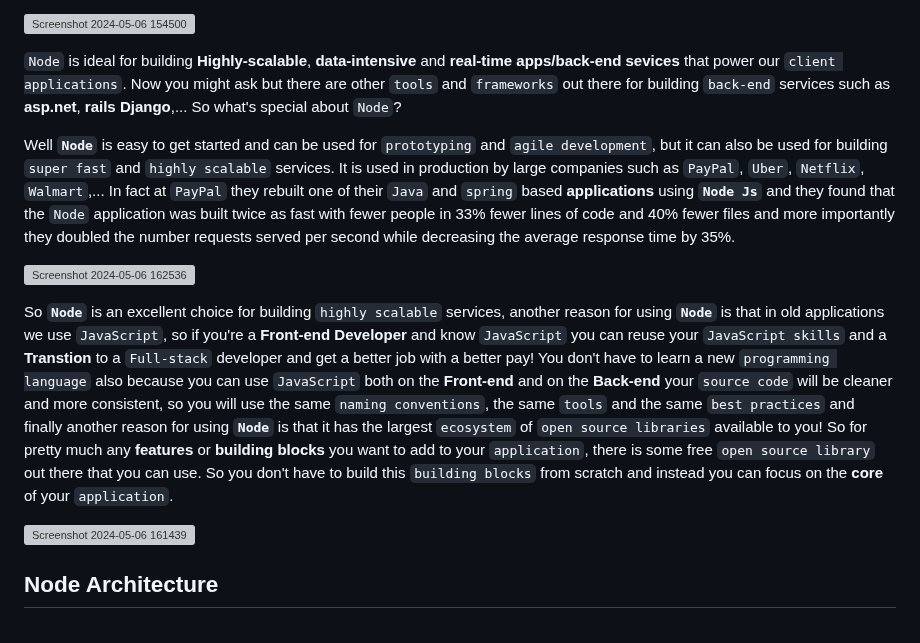
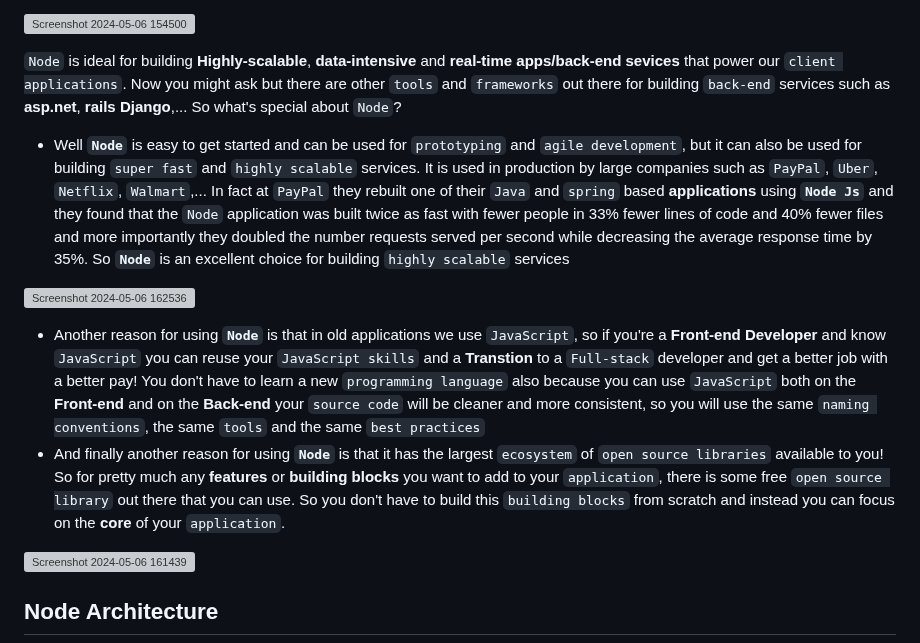
Before and after one commit to elyse502/Practices, a Markdown page: nodeJs/README.md, the part around the change. Drawn GitHub-style; grey boxes are pictures that could not be loaded.

```diff
--- a/nodeJs/README.md
+++ b/nodeJs/README.md
@@ -6,11 +6,12 @@
 
 `Node` is ideal for building **Highly-scalable**, **data-intensive** and **real-time apps/back-end sevices** that power our `client applications`. Now you might ask but there are other `tools` and `frameworks` out there for building `back-end` services such as **asp.net**, **rails** **Django**,... So what's special about `Node`?
 
-Well **`Node`** is easy to get started and can be used for `prototyping` and `agile development`, but it can also be used for building `super fast` and `highly scalable` services. It is used in production by large companies such as `PayPal`, `Uber`, `Netflix`, `Walmart`,... In fact at `PayPal` they rebuilt one of their `Java` and `spring` based **applications** using **`Node Js`** and they found that the `Node` application was built twice as fast with fewer people in 33% fewer lines of code and 40% fewer files and more importantly they doubled the number requests served per second while decreasing the average response time by 35%.
+* Well **`Node`** is easy to get started and can be used for `prototyping` and `agile development`, but it can also be used for building `super fast` and `highly scalable` services. It is used in production by large companies such as `PayPal`, `Uber`, `Netflix`, `Walmart`,... In fact at `PayPal` they rebuilt one of their `Java` and `spring` based **applications** using **`Node Js`** and they found that the `Node` application was built twice as fast with fewer people in 33% fewer lines of code and 40% fewer files and more importantly they doubled the number requests served per second while decreasing the average response time by 35%. So **`Node`** is an excellent choice for building `highly scalable` services
 
 ![Screenshot 2024-05-06 162536](https://github.com/elyse502/Practices/assets/125453474/92288b74-4dc7-44c4-a154-2cc252512f4d)
 
-So **`Node`** is an excellent choice for building `highly scalable` services, another reason for using **`Node`** is that in old applications we use `JavaScript`, so if you're a **Front-end Developer** and know `JavaScript` you can reuse your `JavaScript skills` and a **Transtion** to a `Full-stack` developer and get a better job with a better pay! You don't have to learn a new `programming language` also because you can use `JavaScript` both on the **Front-end** and on the **Back-end** your `source code` will be cleaner and more consistent, so you will use the same `naming conventions`, the same `tools` and the same `best practices` and finally another reason for using **`Node`** is that it has the largest `ecosystem` of `open source libraries` available to you! So for pretty much any **features** or **building blocks** you want to add to your `application`, there is some free `open source library` out there that you can use. So you don't have to build this `building blocks` from scratch and instead you can focus on the **core** of your `application`.
+* Another reason for using **`Node`** is that in old applications we use `JavaScript`, so if you're a **Front-end Developer** and know `JavaScript` you can reuse your `JavaScript skills` and a **Transtion** to a `Full-stack` developer and get a better job with a better pay! You don't have to learn a new `programming language` also because you can use `JavaScript` both on the **Front-end** and on the **Back-end** your `source code` will be cleaner and more consistent, so you will use the same `naming conventions`, the same `tools` and the same `best practices`
+* And finally another reason for using **`Node`** is that it has the largest `ecosystem` of `open source libraries` available to you! So for pretty much any **features** or **building blocks** you want to add to your `application`, there is some free `open source library` out there that you can use. So you don't have to build this `building blocks` from scratch and instead you can focus on the **core** of your `application`.
 
 ![Screenshot 2024-05-06 161439](https://github.com/elyse502/Practices/assets/125453474/be06371a-3cfe-423f-85ba-409840d27fb4)
 
```
